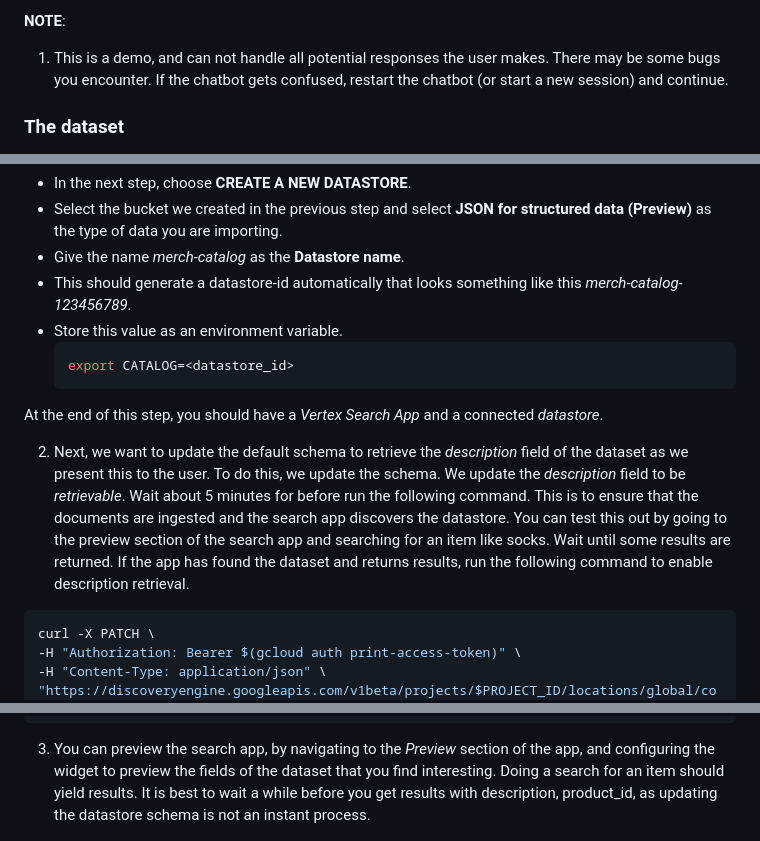
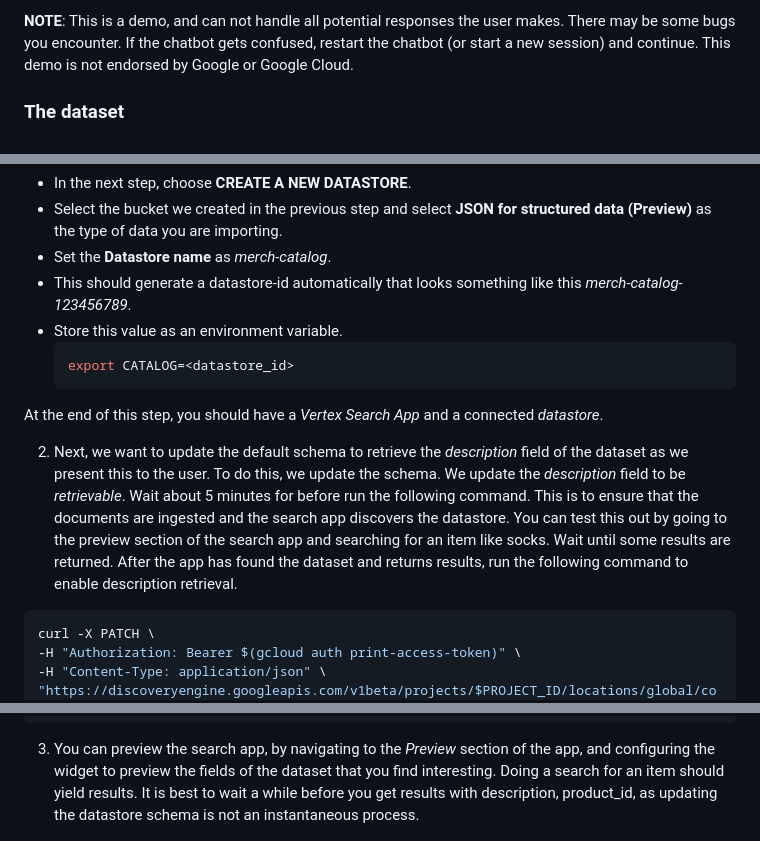
Before and after one commit to erika-cardenas/shopping_assistant-1, a Markdown page: README.md, 3 parts joined by grey strips. Rendered like a GitHub page.

````diff
--- a/README.md
+++ b/README.md
@@ -10,7 +8,6 @@ We'll be creating a generative chatbot for a fictitious Google Merch Store Marke
 
 
-**NOTE**:
-1. This is a demo, and can not handle all potential responses the user makes. There may be some bugs you encounter. If the chatbot gets confused, restart the chatbot (or start a new session) and continue.
+**NOTE**: This is a demo, and can not handle all potential responses the user makes. There may be some bugs you encounter. If the chatbot gets confused, restart the chatbot (or start a new session) and continue. This demo is not endorsed by Google or Google Cloud.
 
 
 
@@ -101,7 +98,7 @@ This api **test-dialogflow.sandbox.googleapis.com** is also required, but it nee
  * Set the *GLOBAL* as the **Location**.
  * In the next step, choose **CREATE A NEW DATASTORE**.
  * Select the bucket we created in the previous step and select **JSON for structured data (Preview)** as the type of data you are importing.
- * Give the name *merch-catalog* as the **Datastore name**.
+ * Set the **Datastore name** as *merch-catalog*.
  * This should generate a datastore-id automatically that looks something like this *merch-catalog-123456789*.
  * Store this value as an environment variable.
      ```bash
@@ -110,7 +107,7 @@ This api **test-dialogflow.sandbox.googleapis.com** is also required, but it nee
 
  At the end of this step, you should have a *Vertex Search App* and a connected *datastore*.
 
-2. Next, we want to update the default schema to retrieve the *description* field of the dataset as we present this to the user. To do this, we update the schema. We update the *description* field to be *retrievable*. Wait about 5 minutes for before run the following command. This is to ensure that the documents are ingested and the search app discovers the datastore. You can test this out by going to the preview section of the search app and searching for an item like socks. Wait until some results are returned. If the app has found the dataset and returns results, run the following command to enable description retrieval.
+2. Next, we want to update the default schema to retrieve the *description* field of the dataset as we present this to the user. To do this, we update the schema. We update the *description* field to be *retrievable*. Wait about 5 minutes for before run the following command. This is to ensure that the documents are ingested and the search app discovers the datastore. You can test this out by going to the preview section of the search app and searching for an item like socks. Wait until some results are returned. After the app has found the dataset and returns results, run the following command to enable description retrieval.
 
 ```bash
 curl -X PATCH \
@@ -122,7 +119,7 @@ curl -X PATCH \
 }'
 ```
 
-3. You can preview the search app, by navigating to the *Preview* section of the app, and configuring the widget to preview the fields of the dataset that you find interesting. Doing a search for an item should yield  results. It is best to wait a while before you get results with description, product_id, as updating the datastore schema is not an instant process.
+3. You can preview the search app, by navigating to the *Preview* section of the app, and configuring the widget to preview the fields of the dataset that you find interesting. Doing a search for an item should yield  results. It is best to wait a while before you get results with description, product_id, as updating the datastore schema is not an instantaneous process.
 
   <img src="images/search_app.png" alt="Testing Search App" width="800"/>
 
````
Also changed, not shown: other parts of README.md (+1 -3 lines).
